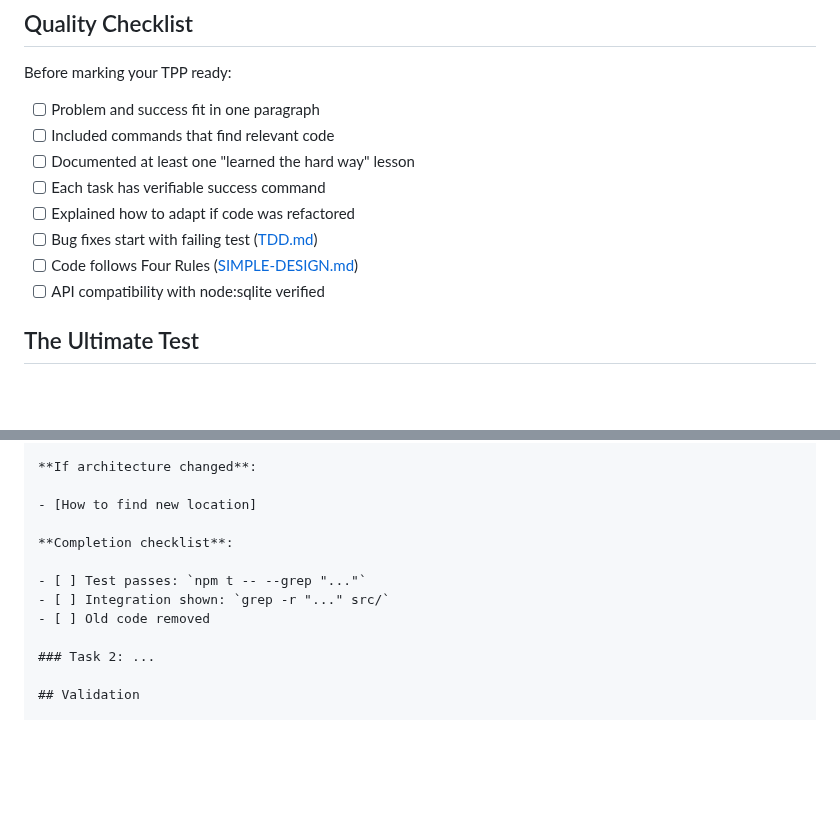
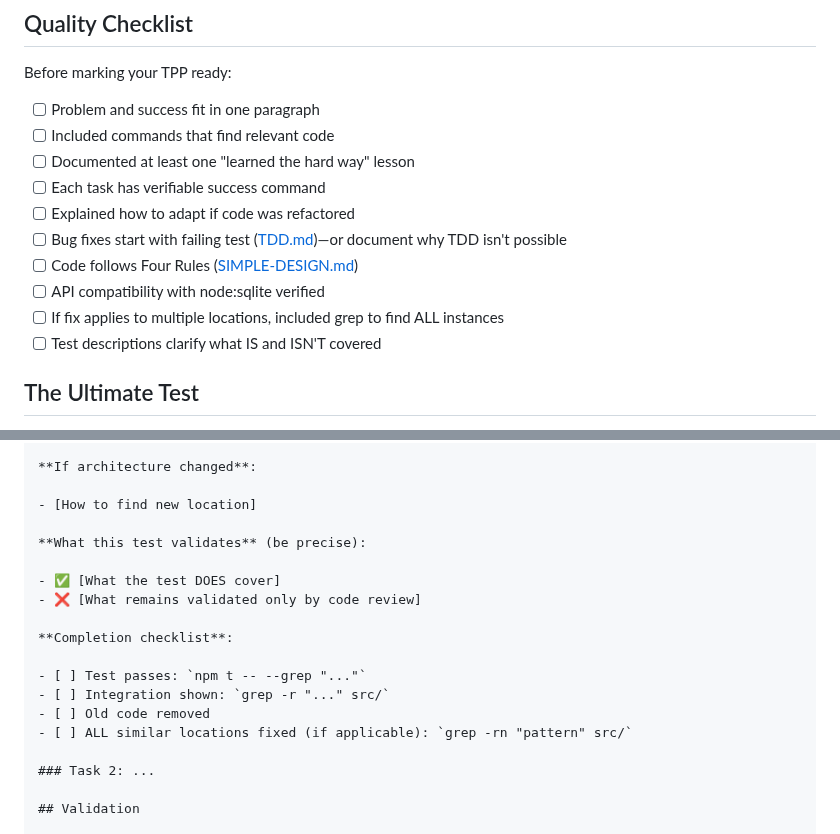
Before and after one commit to photostructure/node-sqlite, a Markdown page: doc/reference/TPP-GUIDE.md, 2 parts joined by grey strips. GitHub-like rendering; blank space fills up the shorter version.

```diff
--- a/doc/reference/TPP-GUIDE.md
+++ b/doc/reference/TPP-GUIDE.md
@@ -236,9 +281,11 @@ Before marking your TPP ready:
 - [ ] Documented at least one "learned the hard way" lesson
 - [ ] Each task has verifiable success command
 - [ ] Explained how to adapt if code was refactored
-- [ ] Bug fixes start with failing test ([TDD.md](./TDD.md))
+- [ ] Bug fixes start with failing test ([TDD.md](./TDD.md))—or document why TDD isn't possible
 - [ ] Code follows Four Rules ([SIMPLE-DESIGN.md](./SIMPLE-DESIGN.md))
 - [ ] API compatibility with node:sqlite verified
+- [ ] If fix applies to multiple locations, included grep to find ALL instances
+- [ ] Test descriptions clarify what IS and ISN'T covered
 
 ## The Ultimate Test
 
@@ -295,11 +342,17 @@ As additional research and implementation details are completed, reconsider thes
 
 - [How to find new location]
 
+**What this test validates** (be precise):
+
+- ✅ [What the test DOES cover]
+- ❌ [What remains validated only by code review]
+
 **Completion checklist**:
 
 - [ ] Test passes: `npm t -- --grep "..."`
 - [ ] Integration shown: `grep -r "..." src/`
 - [ ] Old code removed
+- [ ] ALL similar locations fixed (if applicable): `grep -rn "pattern" src/`
 
 ### Task 2: ...
 
```
Also changed, not shown: other parts of doc/reference/TPP-GUIDE.md (+45 -0 lines).
